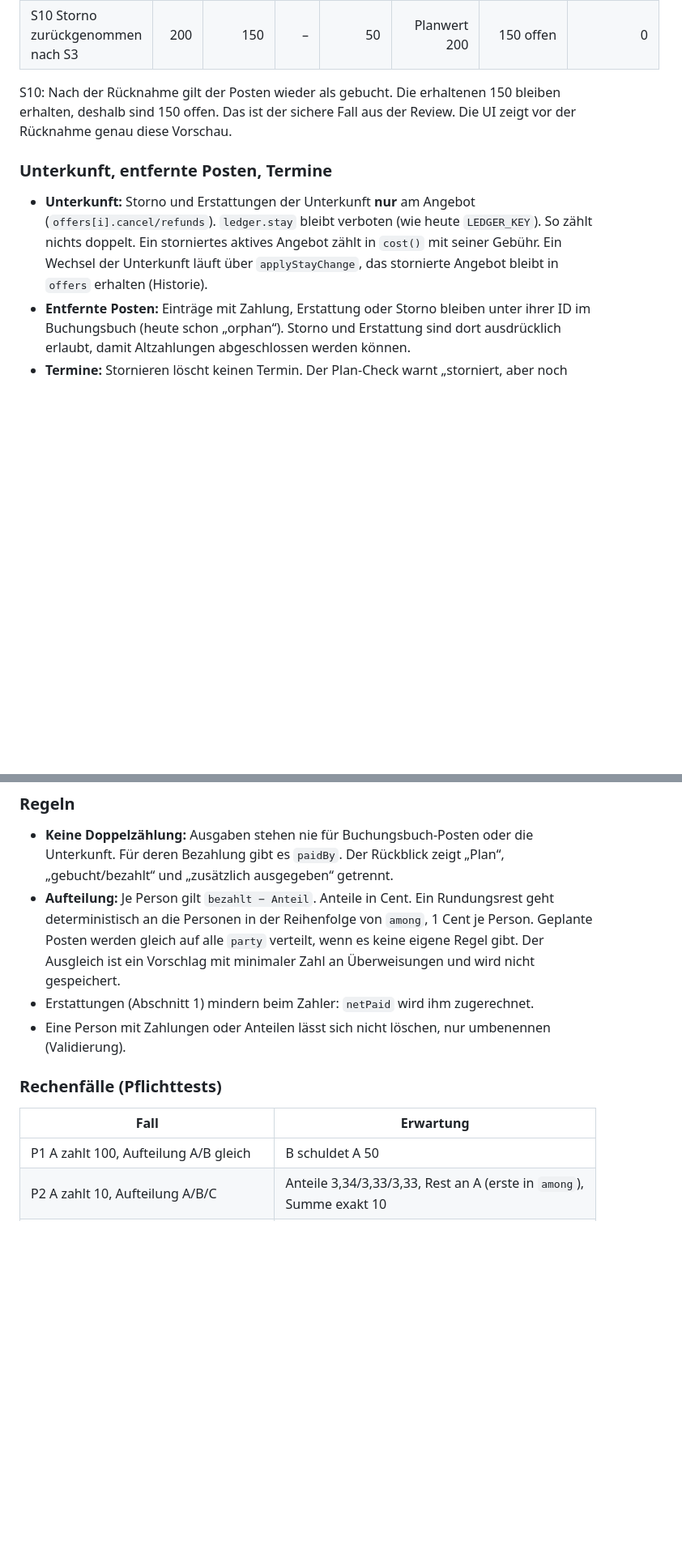
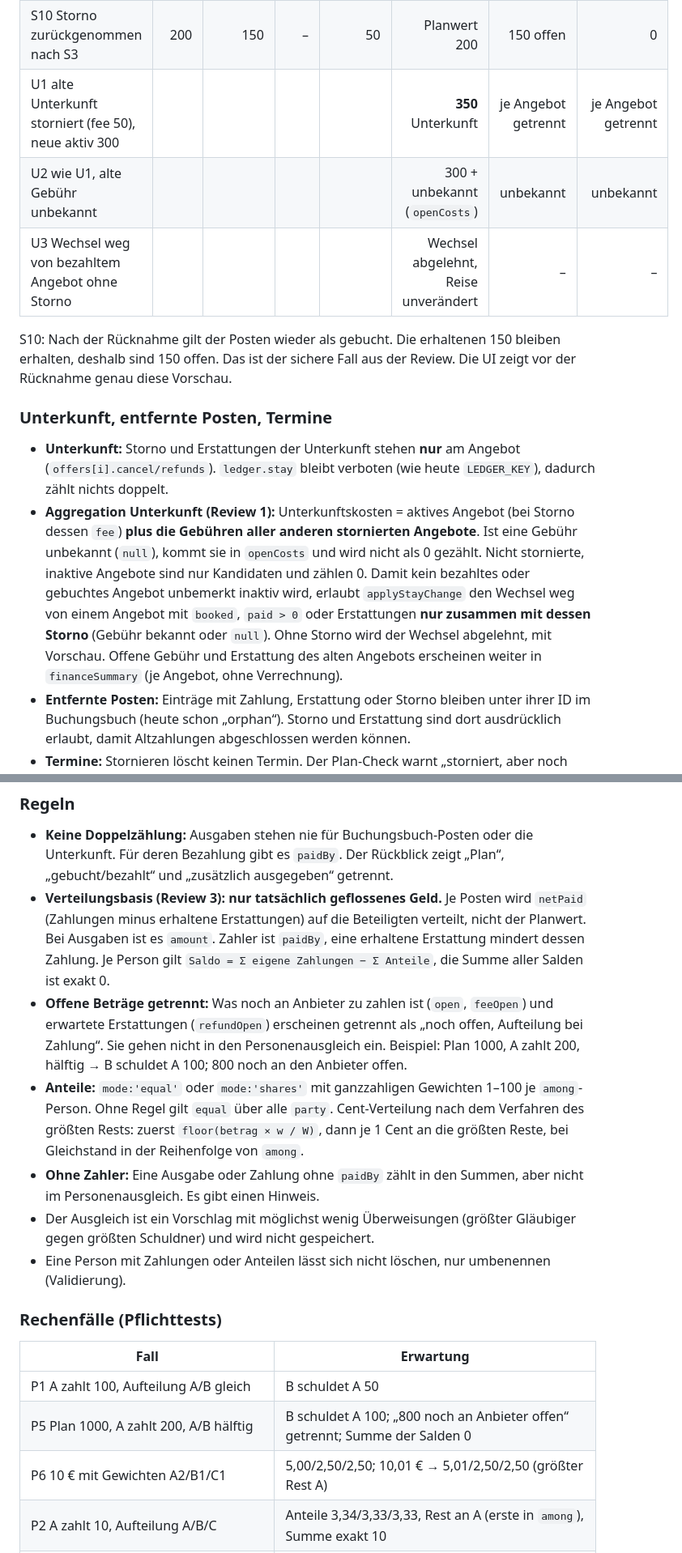
Before and after one commit to Freadeax/Reiseplaner, a Markdown page: docs/SCHEMA_V3.md, 2 parts joined by grey strips. Shown at 81% size. GitHub-like rendering; blank space fills up the shorter version.

Commit message:
Data contract v3 draft: address review round 1 (stay aggregation, no km fallback, split basis, field fidelity)
Co-Authored-By: Claude Opus 5.5 <noreply@anthropic.com>
Claude-Session: https://claude.ai/code/session_011Q5sWnZjKfGUN63o7DfJDW

```diff
--- a/docs/SCHEMA_V3.md
+++ b/docs/SCHEMA_V3.md
@@ -60,16 +60,23 @@ Die bisherigen Summen `paid/activePaid/detachedPaid` bleiben brutto. `open` nutz
 | S8 Gebühr unbekannt | 200 | 0 | null | 200 | unbekannt | unbekannt | unbekannt |
 | S9 S1 und S2 in einer Reise | | | | | 150 | **80** | **150** (kein Saldo 70) |
 | S10 Storno zurückgenommen nach S3 | 200 | 150 | – | 50 | Planwert 200 | 150 offen | 0 |
+| U1 alte Unterkunft storniert (fee 50), neue aktiv 300 | | | | | **350** Unterkunft | je Angebot getrennt | je Angebot getrennt |
+| U2 wie U1, alte Gebühr unbekannt | | | | | 300 + unbekannt (`openCosts`) | unbekannt | unbekannt |
+| U3 Wechsel weg von bezahltem Angebot ohne Storno | | | | | Wechsel abgelehnt, Reise unverändert | – | – |
 
 S10: Nach der Rücknahme gilt der Posten wieder als gebucht. Die erhaltenen 150 bleiben erhalten, deshalb sind 150 offen.
 Das ist der sichere Fall aus der Review. Die UI zeigt vor der Rücknahme genau diese Vorschau.
 
 ### Unterkunft, entfernte Posten, Termine
 
-- **Unterkunft:** Storno und Erstattungen der Unterkunft **nur** am Angebot (`offers[i].cancel/refunds`).
-  `ledger.stay` bleibt verboten (wie heute `LEDGER_KEY`). So zählt nichts doppelt. Ein storniertes aktives Angebot zählt
-  in `cost()` mit seiner Gebühr. Ein Wechsel der Unterkunft läuft über `applyStayChange`, das stornierte Angebot bleibt in
-  `offers` erhalten (Historie).
+- **Unterkunft:** Storno und Erstattungen der Unterkunft stehen **nur** am Angebot (`offers[i].cancel/refunds`).
+  `ledger.stay` bleibt verboten (wie heute `LEDGER_KEY`), dadurch zählt nichts doppelt.
+- **Aggregation Unterkunft (Review 1):** Unterkunftskosten = aktives Angebot (bei Storno dessen `fee`) **plus die Gebühren
+  aller anderen stornierten Angebote**. Ist eine Gebühr unbekannt (`null`), kommt sie in `openCosts` und wird nicht als 0 gezählt.
+  Nicht stornierte, inaktive Angebote sind nur Kandidaten und zählen 0. Damit kein bezahltes oder gebuchtes Angebot
+  unbemerkt inaktiv wird, erlaubt `applyStayChange` den Wechsel weg von einem Angebot mit `booked`, `paid > 0` oder
+  Erstattungen **nur zusammen mit dessen Storno** (Gebühr bekannt oder `null`). Ohne Storno wird der Wechsel abgelehnt, mit Vorschau.
+  Offene Gebühr und Erstattung des alten Angebots erscheinen weiter in `financeSummary` (je Angebot, ohne Verrechnung).
 - **Entfernte Posten:** Einträge mit Zahlung, Erstattung oder Storno bleiben unter ihrer ID im Buchungsbuch (heute schon
   „orphan“). Storno und Erstattung sind dort ausdrücklich erlaubt, damit Altzahlungen abgeschlossen werden können.
 - **Termine:** Stornieren löscht keinen Termin. Der Plan-Check warnt „storniert, aber noch eingeplant“. Entfernen bleibt
@@ -133,11 +144,17 @@ Das ist der sichere Fall aus der Review. Die UI zeigt vor der Rücknahme genau d
 
 - **Keine Doppelzählung:** Ausgaben stehen nie für Buchungsbuch-Posten oder die Unterkunft. Für deren Bezahlung gibt es
   `paidBy`. Der Rückblick zeigt „Plan“, „gebucht/bezahlt“ und „zusätzlich ausgegeben“ getrennt.
-- **Aufteilung:** Je Person gilt `bezahlt − Anteil`. Anteile in Cent. Ein Rundungsrest geht deterministisch an die
-  Personen in der Reihenfolge von `among`, 1 Cent je Person. Geplante Posten werden gleich auf alle `party` verteilt,
-  wenn es keine eigene Regel gibt. Der Ausgleich ist ein Vorschlag mit minimaler Zahl an Überweisungen und wird nicht
-  gespeichert.
-- Erstattungen (Abschnitt 1) mindern beim Zahler: `netPaid` wird ihm zugerechnet.
+- **Verteilungsbasis (Review 3): nur tatsächlich geflossenes Geld.** Je Posten wird `netPaid` (Zahlungen minus erhaltene
+  Erstattungen) auf die Beteiligten verteilt, nicht der Planwert. Bei Ausgaben ist es `amount`. Zahler ist `paidBy`, eine
+  erhaltene Erstattung mindert dessen Zahlung. Je Person gilt `Saldo = Σ eigene Zahlungen − Σ Anteile`, die Summe aller Salden ist exakt 0.
+- **Offene Beträge getrennt:** Was noch an Anbieter zu zahlen ist (`open`, `feeOpen`) und erwartete Erstattungen
+  (`refundOpen`) erscheinen getrennt als „noch offen, Aufteilung bei Zahlung“. Sie gehen nicht in den Personenausgleich ein.
+  Beispiel: Plan 1000, A zahlt 200, hälftig → B schuldet A 100; 800 noch an den Anbieter offen.
+- **Anteile:** `mode:'equal'` oder `mode:'shares'` mit ganzzahligen Gewichten 1–100 je `among`-Person. Ohne Regel gilt
+  `equal` über alle `party`. Cent-Verteilung nach dem Verfahren des größten Rests: zuerst `floor(betrag × w / W)`,
+  dann je 1 Cent an die größten Reste, bei Gleichstand in der Reihenfolge von `among`.
+- **Ohne Zahler:** Eine Ausgabe oder Zahlung ohne `paidBy` zählt in den Summen, aber nicht im Personenausgleich. Es gibt einen Hinweis.
+- Der Ausgleich ist ein Vorschlag mit möglichst wenig Überweisungen (größter Gläubiger gegen größten Schuldner) und wird nicht gespeichert.
 - Eine Person mit Zahlungen oder Anteilen lässt sich nicht löschen, nur umbenennen (Validierung).
 
 ### Rechenfälle (Pflichttests)
@@ -145,6 +162,8 @@ Das ist der sichere Fall aus der Review. Die UI zeigt vor der Rücknahme genau d
 | Fall | Erwartung |
 | --- | --- |
 | P1 A zahlt 100, Aufteilung A/B gleich | B schuldet A 50 |
+| P5 Plan 1000, A zahlt 200, A/B hälftig | B schuldet A 100; „800 noch an Anbieter offen“ getrennt; Summe der Salden 0 |
+| P6 10 € mit Gewichten A2/B1/C1 | 5,00/2,50/2,50; 10,01 € → 5,01/2,50/2,50 (größter Rest A) |
 | P2 A zahlt 10, Aufteilung A/B/C | Anteile 3,34/3,33/3,33, Rest an A (erste in `among`), Summe exakt 10 |
 | P3 Unterkunft storniert, Gebühr 450; B zahlte 600, erhielt 150 zurück | B hat netto 450 bezahlt, Kosten 450, Anteil je 225 bei zwei Personen → A schuldet B 225 |
 | P4 Ausgabe ohne `paidBy` | zählt in „zusätzlich ausgegeben“, nicht im Ausgleich, Hinweis |
```
Also changed, not shown: other parts of docs/SCHEMA_V3.md (+14 -7 lines).
